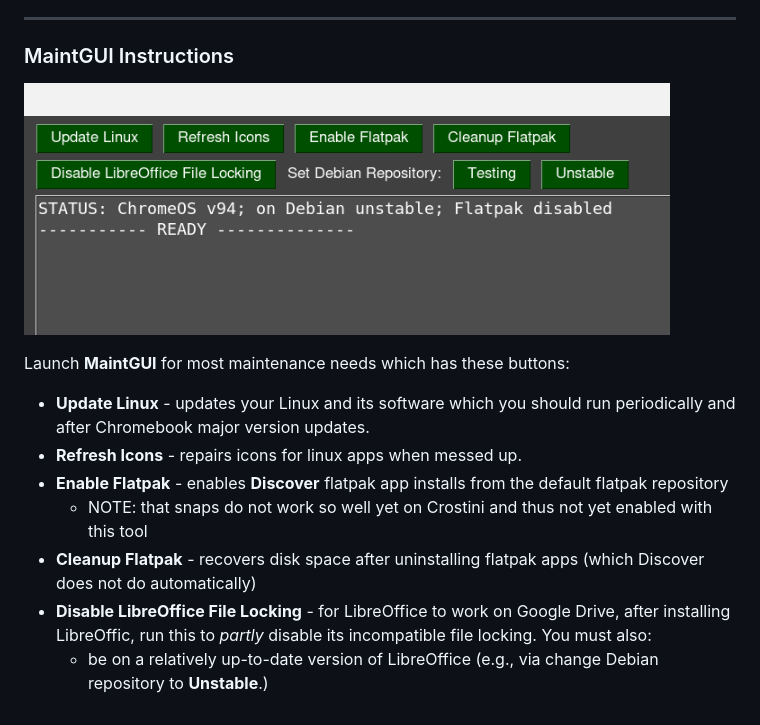
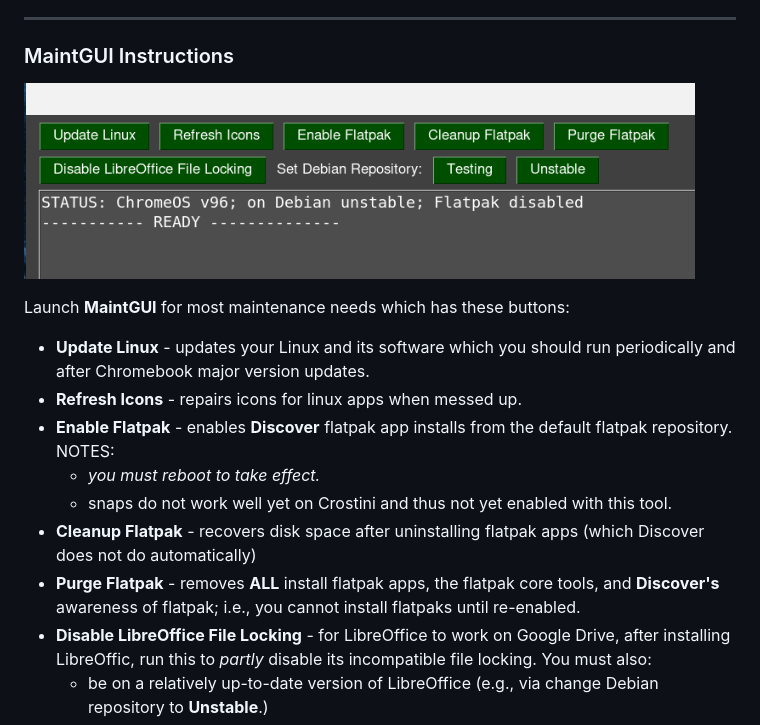
Before and after one commit to joedefen/crostini-kde-setup, a Markdown page: README.md, the part around the change. Rendered like a GitHub page; pictures changed too: images/Screenshot-Maint-GUI-2021-12-07.png (deleted), images/Screenshot-MaintGUI-2022-01-05.png (added).

Commit message:
Add "Puree Flatpak" to GUI/CLI/README

```diff
--- a/README.md
+++ b/README.md
@@ -76,15 +76,17 @@ Follow only one set of install instructions, either "Normal" (these) or "Starter
 ---
 ### MaintGUI Instructions ###
 
-![KDEApps](images/Screenshot-Maint-GUI-2021-12-07.png)
+![KDEApps](images/Screenshot-MaintGUI-2022-01-05.png)
 
 Launch **MaintGUI** for most maintenance needs which has these buttons:
 * **Update Linux** - updates your Linux and its software which you should run periodically
   and after Chromebook major version updates.
 * **Refresh Icons** - repairs icons for linux apps when messed up.
-* **Enable Flatpak** - enables **Discover** flatpak app installs from the default flatpak repository
-	* NOTE: that snaps do not work so well yet on Crostini and thus not yet enabled with this tool
+* **Enable Flatpak** - enables **Discover** flatpak app installs from the default flatpak repository.  NOTES:
+    * *you must reboot to take effect.*
+	* snaps do not work well yet on Crostini and thus not yet enabled with this tool.
 * **Cleanup Flatpak** - recovers disk space after uninstalling flatpak apps (which Discover does not do automatically)
+* **Purge Flatpak** - removes **ALL** install flatpak apps, the flatpak core tools, and **Discover's** awareness of flatpak; i.e., you cannot install flatpaks until re-enabled.
 * **Disable LibreOffice File Locking** - for LibreOffice to work on Google Drive, after installing LibreOffic, run  this to *partly* disable its incompatible file locking. You must also:
     * be on a relatively up-to-date version of LibreOffice (e.g., via change Debian repository to **Unstable**.)
     * in LibreOffice's Tools > Options > LibreOffice > Advanced > Open Expert Configuration, set:
```
Also changed, not shown: 2 other files.
